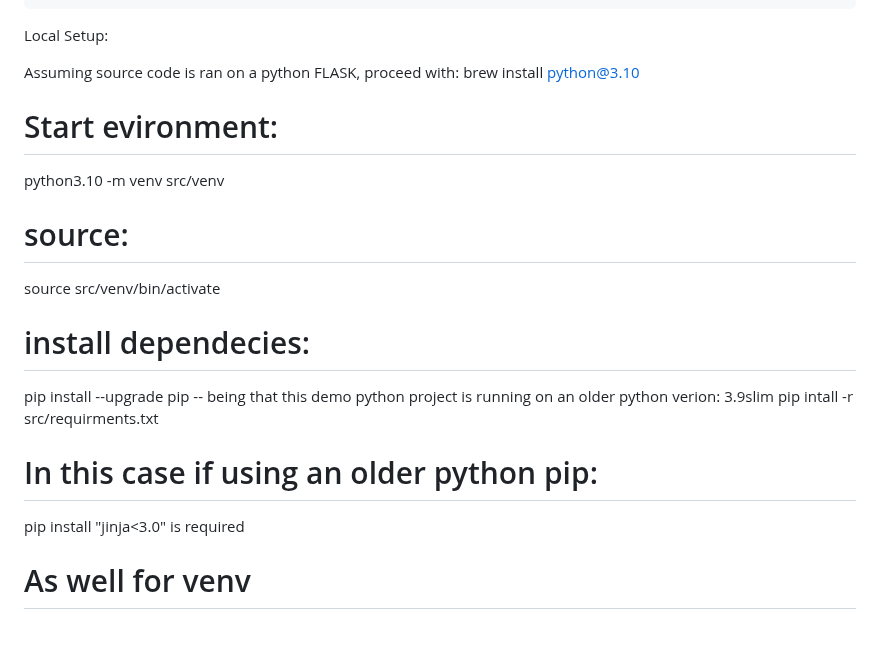
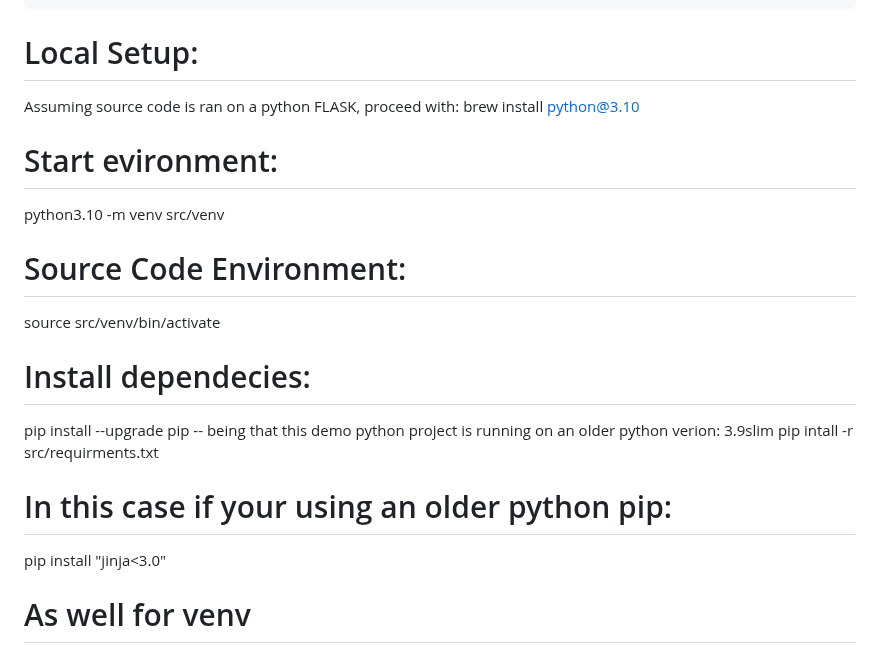
Before and after one commit to imartinez-88/python-demoapp-cicd, a Markdown page: README.md, the part around one of its changes. Drawn GitHub-style.

```diff
--- a/README.md
+++ b/README.md
@@ -61,22 +63,23 @@ http://18.216.249.197/
 </pre>
 
 
- Local Setup:
+# Local Setup:
 
 Assuming source code is ran on a python FLASK, proceed with: brew install python@3.10
+
 
 # Start evironment:
 python3.10 -m venv src/venv
 
-# source:
+# Source Code Environment:
 source src/venv/bin/activate
 
-# install dependecies:
+# Install dependecies:
 pip install --upgrade pip -- being that this demo python project is running on an older python verion: 3.9slim
 pip intall -r src/requirments.txt
 
-# In this case if using an older python pip:
-pip install "jinja<3.0" is required
+# In this case if your using an older python pip:
+pip install "jinja<3.0"
 
 # As well for venv
 pip install "werkzeug<2.0" "itsdangerous<2.0"
```
Also changed, not shown: other parts of README.md (+17 -19 lines).
